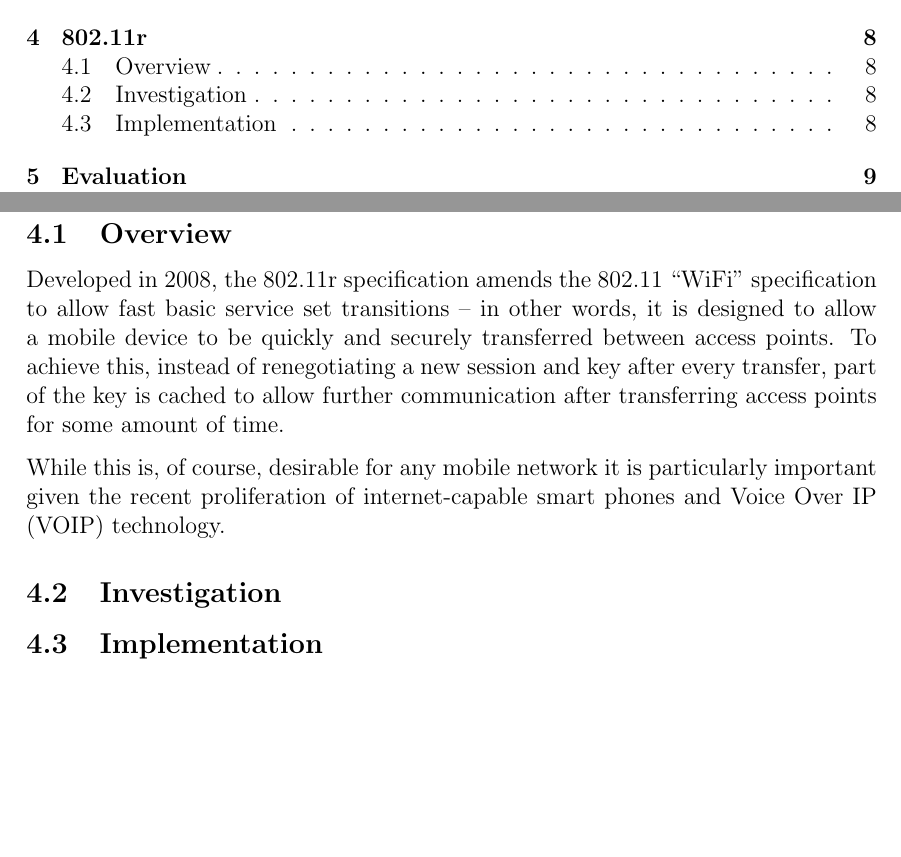
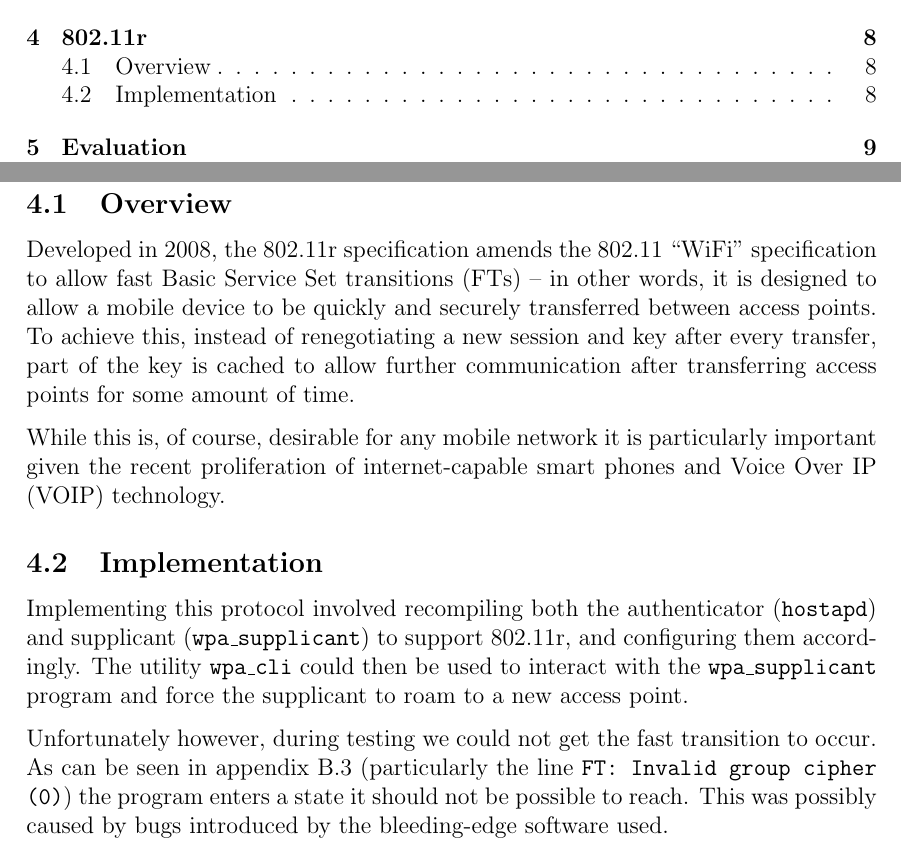
Before and after one commit to Landric/wireless-report, a LaTeX thesis (Report.tex): two parts of pages 2 and 9 of 17, joined at a grey line, cut so that both start at the same text, the shorter picture padded with empty space. Compiled offline with pdfLaTeX.

Commit message:
Expanded on 11r

```diff
--- a/Report.tex
+++ b/Report.tex
@@ -126,13 +126,14 @@ Throughout implementation we faced, and overcame, a number of challenges. Certai
 \section{802.11r}
 
 \subsection{Overview}
-Developed in 2008, the 802.11r specification amends the 802.11 ``WiFi'' specification to allow fast basic service set transitions -- in other words, it is designed to allow a mobile device to be quickly and securely transferred between access points. To achieve this, instead of renegotiating a new session and key after every transfer, part of the key is cached to allow further communication after transferring access points for some amount of time.
+Developed in 2008, the 802.11r specification amends the 802.11 ``WiFi'' specification to allow fast Basic Service Set transitions (FTs) -- in other words, it is designed to allow a mobile device to be quickly and securely transferred between access points. To achieve this, instead of renegotiating a new session and key after every transfer, part of the key is cached to allow further communication after transferring access points for some amount of time.
 
 While this is, of course, desirable for any mobile network it is particularly important given the recent proliferation of internet-capable smart phones and Voice Over IP (VOIP) technology.
 
-\subsection{Investigation}
+\subsection{Implementation}
+Implementing this protocol involved recompiling both the authenticator (\texttt{hostapd}) and supplicant (\texttt{wpa\_supplicant}) to support 802.11r, and configuring them accordingly. The utility \texttt{wpa\_cli} could then be used to interact with the \texttt{wpa\_supplicant} program and force the supplicant to roam to a new access point.
 
-\subsection{Implementation}
+Unfortunately however, during testing we could not get the fast transition to occur. As can be seen in appendix \ref{sec:testing-output;sub:80211r} (particularly the line \texttt{FT: Invalid group cipher (0)}) the program enters a state it should not be possible to reach. This was possibly caused by bugs introduced by the bleeding-edge software used.
 
 \newpage
 \section{Evaluation}
```
